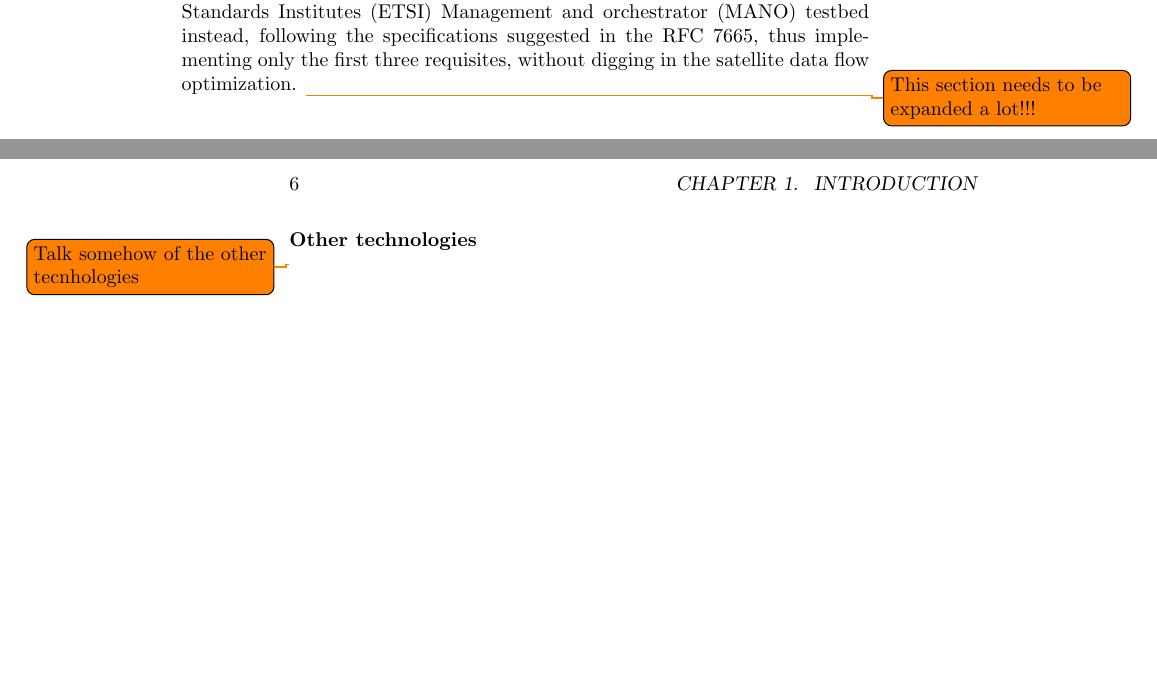
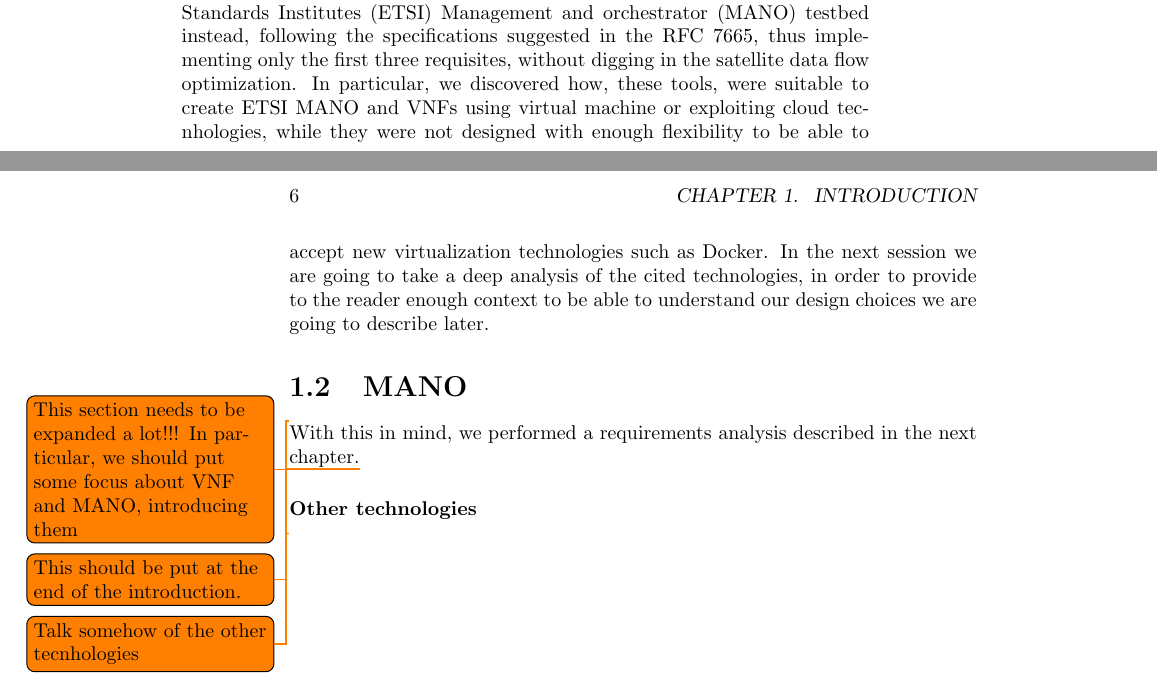
Before and after one commit to Polpetta/Master-Thesis, a LaTeX thesis (draft.tex): two parts of pages 5 and 6 of 6, joined at a grey line, cut so that both start at the same text, the shorter picture padded with empty space. Compiled offline with pdfLaTeX.

Commit message:
Add new content, new section about MANO

```diff
--- a/draft.tex
+++ b/draft.tex
@@ -171,8 +171,24 @@ already present in the market required some tweaking and some integrations,
 shifting our goal to create a complete  European Telecommunications Standards
 Institutes (ETSI) Management and orchestrator (MANO) testbed instead, following
 the specifications suggested in the RFC 7665, thus implementing only the first
-three requisites, without digging in the satellite data flow optimization.
-\todo{This section needs to be expanded a lot!!!}
+three requisites, without digging in the satellite data flow optimization. In
+particular, we discovered how, these tools, were suitable to create ETSI MANO
+and VNFs using virtual machine or exploiting cloud tecnhologies, while they
+were not designed with enough flexibility to be able to accept new
+virtualization technologies such as Docker. In the next session we are going to
+take a deep analysis of the cited technologies, in order to provide to the
+reader enough context to be able to understand our design choices we are going
+to describe later.
+
+\section{MANO}
+
+\todo{This section needs to be expanded a lot!!! In particular, we should put
+some focus about VNF and MANO, introducing them}
+
+\noindent With this in mind, we performed a requirements analysis described in
+the next chapter.\todo{This should be put at the end of the introduction.}
+
+
 
 
 \subsubsection{Other technologies}\todo{Talk somehow of the other tecnhologies}
```
